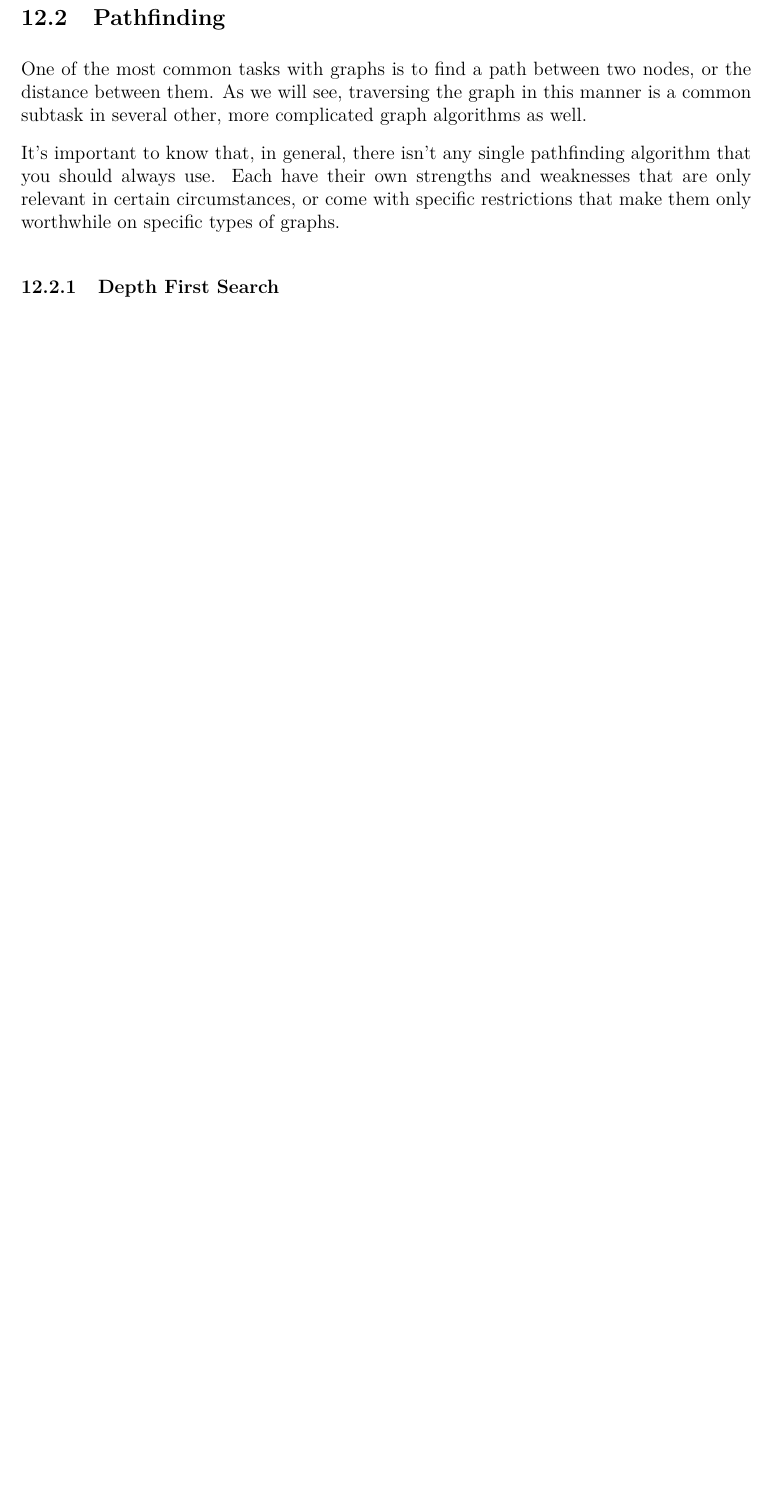
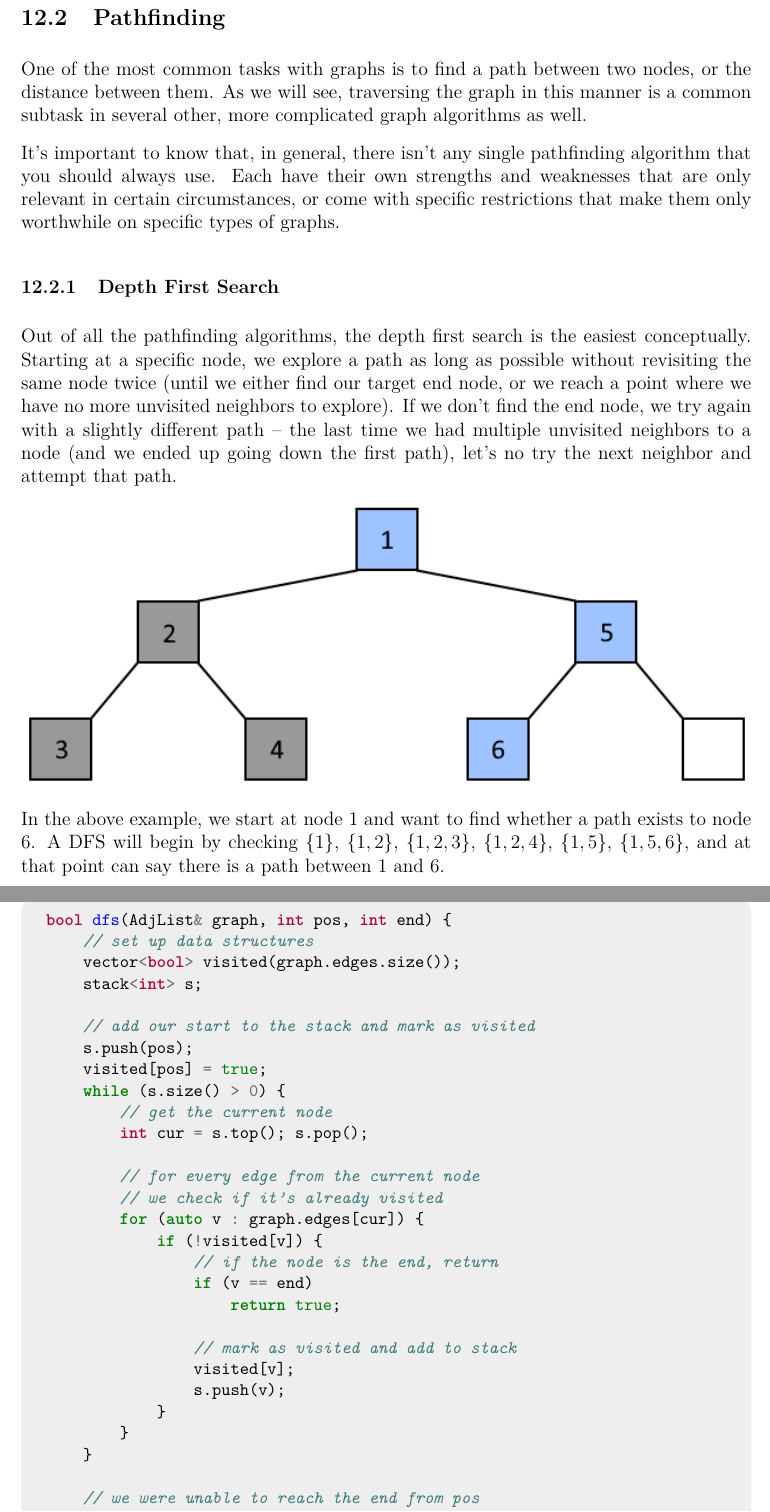
Before and after one commit to JarateKing/Competitive-Programming-Textbook, a LaTeX document (main.tex, which reads chapters/graph-problems.tex): part of page 82 of 98 before the commit and two parts of pages 82 and 83 of 100 after it, the two joined at a grey line, cut so that both start at the same text, the shorter picture padded with empty space. Compiled offline with pdfLaTeX.

Commit message:
added dfs description

```diff
--- a/chapters/graph-problems.tex
+++ b/chapters/graph-problems.tex
@@ -82,6 +82,17 @@ One of the most common tasks with graphs is to find a path between two nodes, or
 It's important to know that, in general, there isn't any single pathfinding algorithm that you should always use. Each have their own strengths and weaknesses that are only relevant in certain circumstances, or come with specific restrictions that make them only worthwhile on specific types of graphs.
 
 \subsubsection{Depth First Search}
+
+Out of all the pathfinding algorithms, the depth first search is the easiest conceptually. Starting at a specific node, we explore a path as long as possible without revisiting the same node twice (until we either find our target end node, or we reach a point where we have no more unvisited neighbors to explore). If we don't find the end node, we try again with a slightly different path -- the last time we had multiple unvisited neighbors to a node (and we ended up going down the first path), let's no try the next neighbor and attempt that path.
+
+{\centering \includegraphics[width=\textwidth]{images/graph/dfs.png}}
+
+In the above example, we start at node $1$ and want to find whether a path exists to node $6$. A DFS will begin by checking $\{1\}$, $\{1, 2\}$, $\{1, 2, 3\}$, $\{1, 2, 4\}$, $\{1, 5\}$, $\{1, 5, 6\}$, and at that point can say there is a path between $1$ and $6$.
+
+\inputcpp{code/graph/dfs_stack.cpp}
+
+\inputcpp{code/graph/dfs_recursive.cpp}
+
 \subsubsection{Breadth First Search}
 \subsubsection{Djikstra's Algorithm}
 \subsubsection{A* Algorithm}
```
